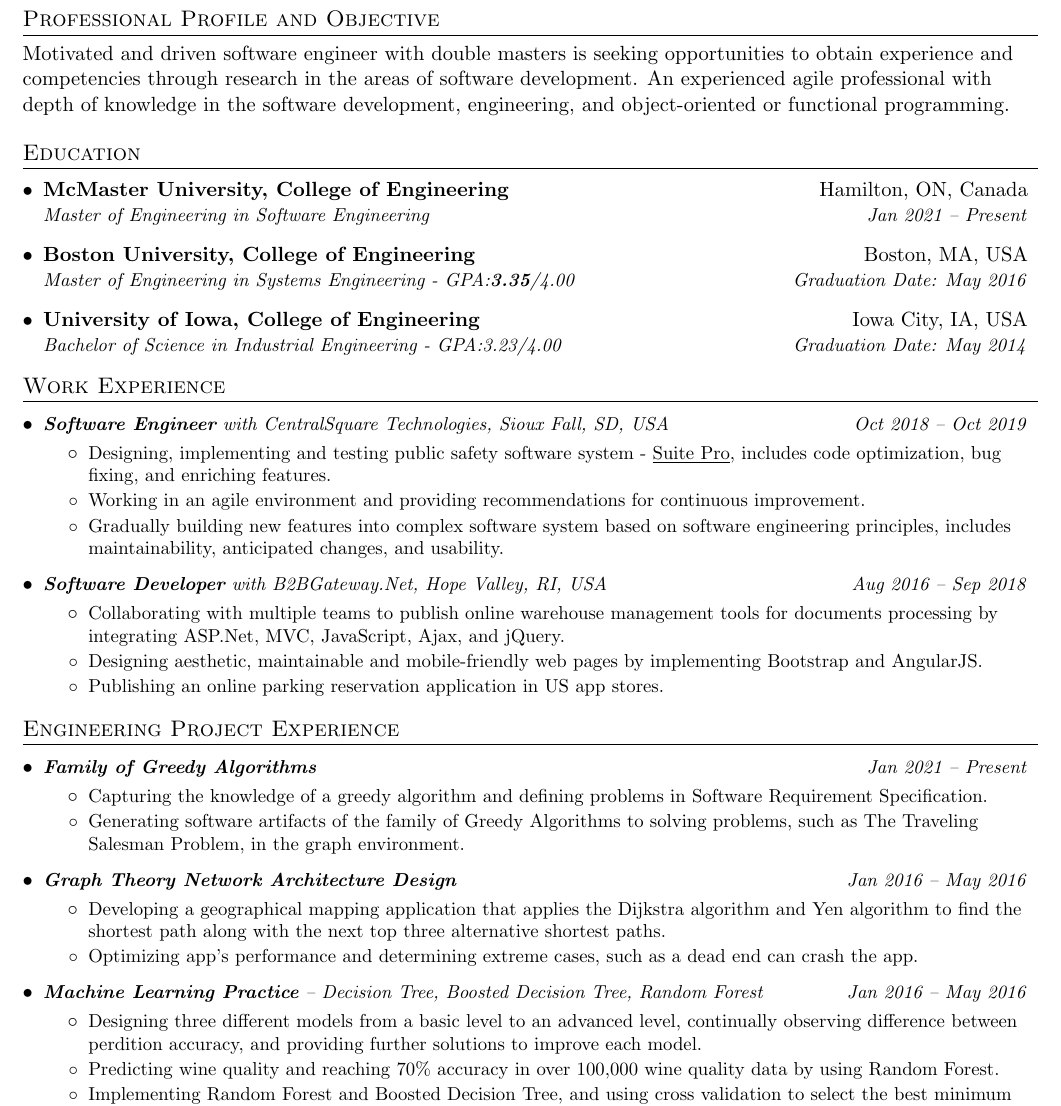
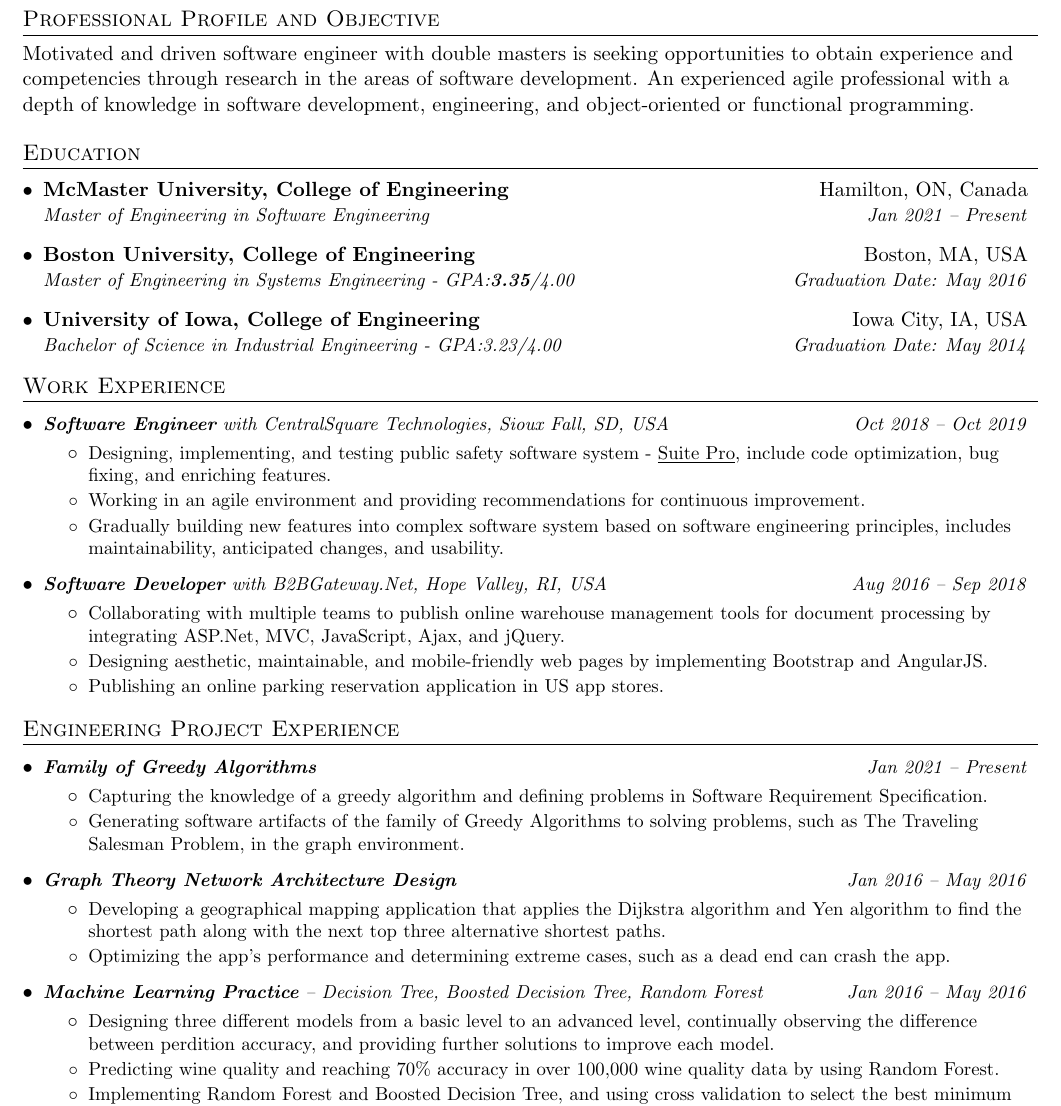
Before and after one commit to cd155/McMaster_WorkStation, a LaTeX CV (resume/Resume.tex): part of the page, cut so that both start at the same text. Compiled offline with pdfLaTeX.

Commit message:
some grammar fixes

```diff
--- a/resume/Resume.tex
+++ b/resume/Resume.tex
@@ -109,7 +109,7 @@
 \section{Professional Profile and Objective}
 Motivated and driven software engineer with double masters is seeking opportunities to obtain experience
 and competencies through research in the areas of software development.
-An experienced agile professional with depth of knowledge in the software development, engineering,
+An experienced agile professional with a depth of knowledge in software development, engineering,
 and object-oriented or functional programming.
 
 
@@ -136,7 +136,7 @@ and object-oriented or functional programming.
 \resumeSubSubheading
 {\textbf{Software Engineer} with CentralSquare Technologies, Sioux Fall, SD, USA}{Oct 2018 – Oct 2019}
 \resumeItemListStart
-  \resumeItem{Designing, implementing and testing public safety software system - \href{https://www.centralsquare.com/public-safety/pro}{\underline{Suite Pro}}, includes
+  \resumeItem{Designing, implementing, and testing public safety software system - \href{https://www.centralsquare.com/public-safety/pro}{\underline{Suite Pro}}, include
   code optimization, bug fixing, and enriching features.}
   \resumeItem{Working in an agile environment and providing recommendations for continuous improvement.}
   \resumeItem{Gradually building new features into complex software system based on software engineering principles,
@@ -158,9 +158,9 @@ and object-oriented or functional programming.
 \resumeSubSubheading
 {\textbf{Software Developer} with B2BGateway.Net, Hope Valley, RI, USA}{Aug 2016 – Sep 2018}
 \resumeItemListStart
-  \resumeItem{Collaborating with multiple teams to publish online warehouse management tools for documents processing
+  \resumeItem{Collaborating with multiple teams to publish online warehouse management tools for document processing
   by integrating ASP.Net, MVC, JavaScript, Ajax, and jQuery.}
-  \resumeItem{Designing aesthetic, maintainable and mobile-friendly web pages by implementing Bootstrap and AngularJS.}
+  \resumeItem{Designing aesthetic, maintainable, and mobile-friendly web pages by implementing Bootstrap and AngularJS.}
   \resumeItem{Publishing an online parking reservation application in US app stores.}
 \resumeItemListEnd
 \resumeSubHeadingListEnd
@@ -184,13 +184,13 @@ and object-oriented or functional programming.
 \resumeItemListStart
   \resumeItem{Developing a geographical mapping application that applies the Dijkstra algorithm and Yen algorithm
   to find the shortest path along with the next top three alternative shortest paths.}
-  \resumeItem{Optimizing app’s performance and determining extreme cases, such as a dead end can crash the app.}
+  \resumeItem{Optimizing the app’s performance and determining extreme cases, such as a dead end can crash the app.}
 \resumeItemListEnd
 \resumeSubSubheading
 {\textbf{Machine Learning Practice} – Decision Tree, Boosted Decision Tree, Random Forest}{Jan 2016 – May 2016}
 \resumeItemListStart
   \resumeItem{Designing three different models from a basic level to an advanced level, continually observing
-  difference between perdition accuracy, and providing further solutions to improve each model.}
+  the difference between perdition accuracy, and providing further solutions to improve each model.}
   \resumeItem{Predicting wine quality and reaching 70\% accuracy in over 100,000 wine quality data
   by using Random Forest.}
   \resumeItem{Implementing Random Forest and Boosted Decision Tree, and using cross validation to select
```
Also changed, not shown: resume/Resume.pdf.
